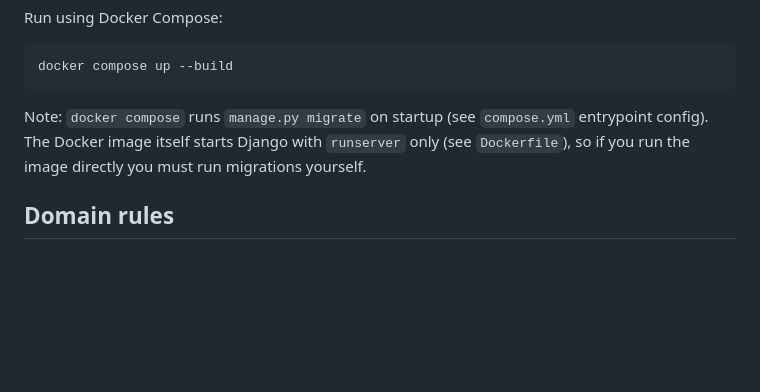
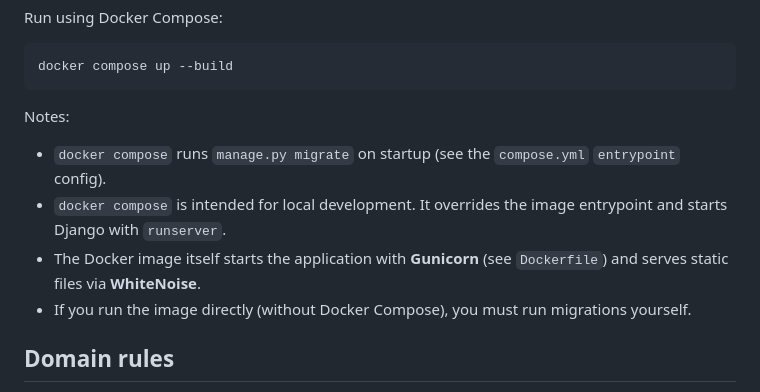
Before and after one commit to disafronov/sloths-inventory, a Markdown page: README.md, the part around the change. Drawn GitHub-style; blank space fills up the shorter version.

Commit message:
docs(README): enhance Docker usage notes for clarity
- Updated the README to clarify the behavior of `docker compose`, including its role in running migrations and starting the application with `runserver` for local development.
- Added details about the Docker image's use of Gunicorn and WhiteNoise for serving the application and static files, respectively.

These changes improve the documentation for better understanding of the Docker setup.

Signed-off-by: Dmitrii Safronov <zimniy@cyberbrain.cc>

````diff
--- a/README.md
+++ b/README.md
@@ -62,10 +62,16 @@ Run using Docker Compose:
 docker compose up --build
 ```
 
-Note: `docker compose` runs `manage.py migrate` on startup (see `compose.yml`
-entrypoint config). The Docker image itself starts Django with `runserver` only
-(see `Dockerfile`), so if you run the image directly you must run migrations
-yourself.
+Notes:
+
+- `docker compose` runs `manage.py migrate` on startup (see the `compose.yml`
+  `entrypoint` config).
+- `docker compose` is intended for local development. It overrides the image
+  entrypoint and starts Django with `runserver`.
+- The Docker image itself starts the application with **Gunicorn** (see
+  `Dockerfile`) and serves static files via **WhiteNoise**.
+- If you run the image directly (without Docker Compose), you must run migrations
+  yourself.
 
 ## Domain rules
 
````
